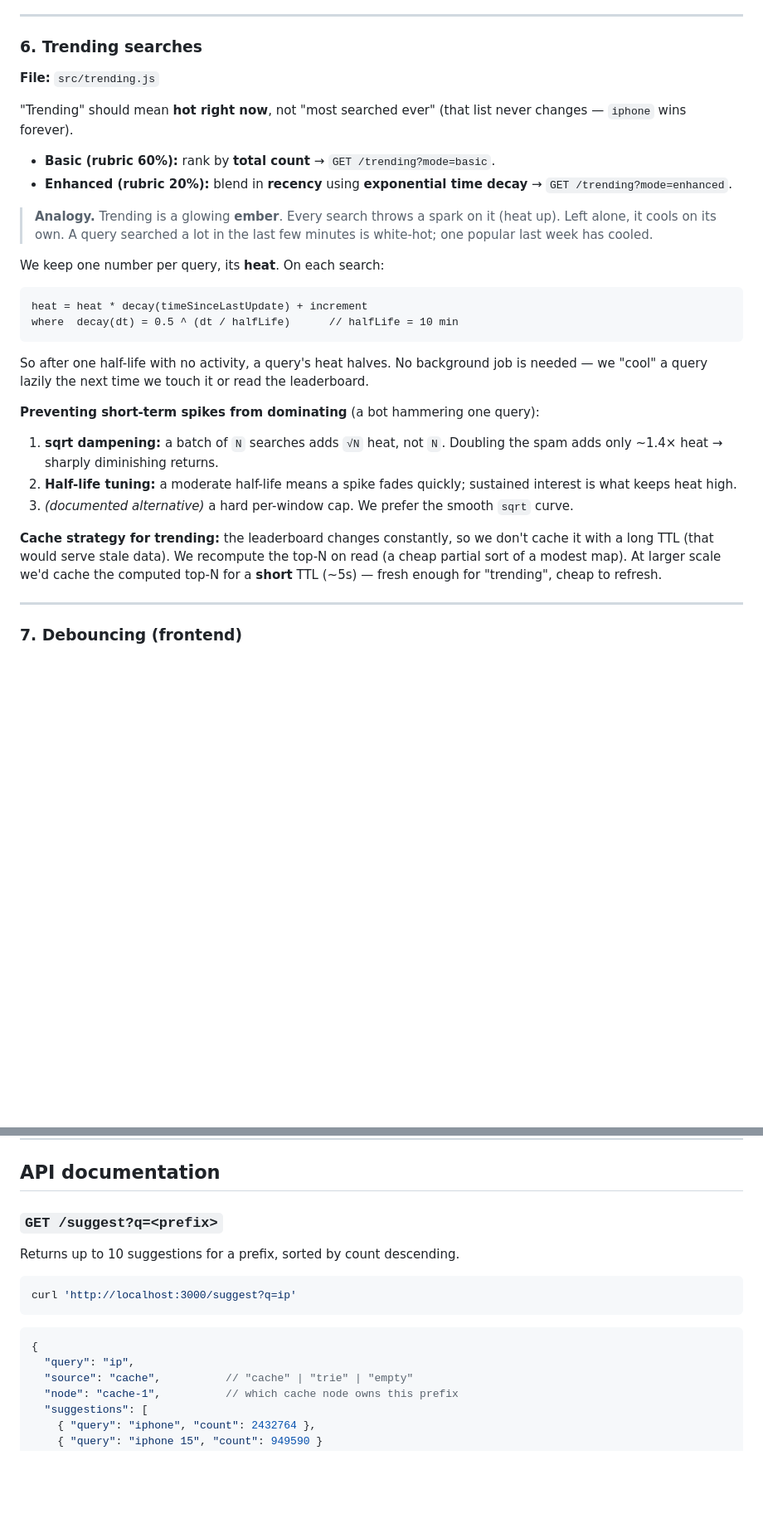
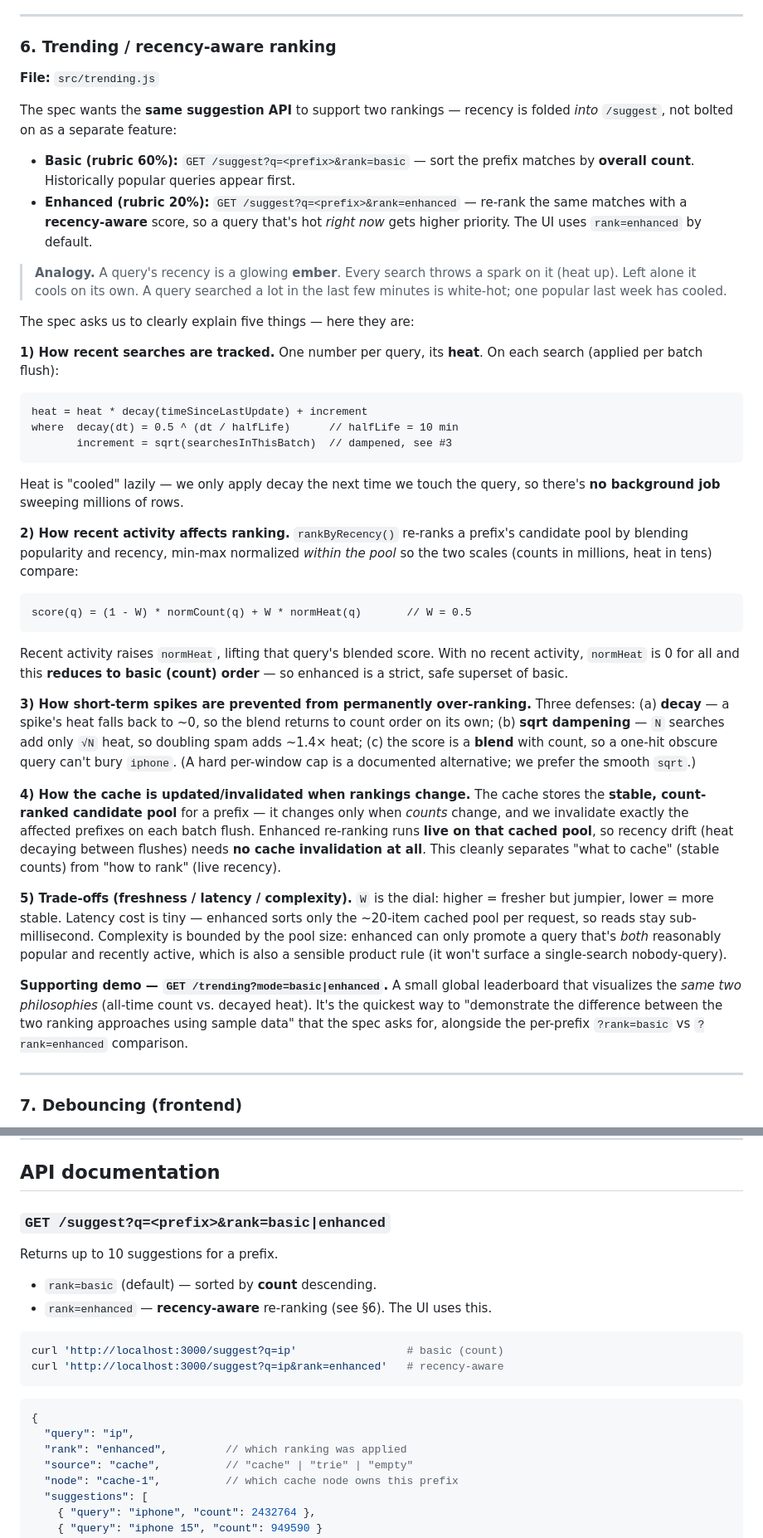
Before and after one commit to Shubhamm-02/Type-Ahead, a Markdown page: README.md, 2 parts joined by grey strips. Shown at 83% size. Rendered like a GitHub page; blank space fills up the shorter version.

Commit message:
docs: recency ranking now part of suggest api

````diff
--- a/README.md
+++ b/README.md
@@ -297,45 +297,76 @@ nothing is lost.
 
 ---
 
-### 6. Trending searches
+### 6. Trending / recency-aware ranking
 
 **File:** `src/trending.js`
 
-"Trending" should mean **hot right now**, not "most searched ever" (that list
-never changes — `iphone` wins forever).
+The spec wants the **same suggestion API** to support two rankings — recency is
+folded *into* `/suggest`, not bolted on as a separate feature:
 
-- **Basic (rubric 60%):** rank by **total count** → `GET /trending?mode=basic`.
-- **Enhanced (rubric 20%):** blend in **recency** using **exponential time
-  decay** → `GET /trending?mode=enhanced`.
+- **Basic (rubric 60%):** `GET /suggest?q=<prefix>&rank=basic` — sort the prefix
+  matches by **overall count**. Historically popular queries appear first.
+- **Enhanced (rubric 20%):** `GET /suggest?q=<prefix>&rank=enhanced` — re-rank
+  the same matches with a **recency-aware** score, so a query that's hot *right
+  now* gets higher priority. The UI uses `rank=enhanced` by default.
 
-> **Analogy.** Trending is a glowing **ember**. Every search throws a spark on it
-> (heat up). Left alone, it cools on its own. A query searched a lot in the last
-> few minutes is white-hot; one popular last week has cooled.
+> **Analogy.** A query's recency is a glowing **ember**. Every search throws a
+> spark on it (heat up). Left alone it cools on its own. A query searched a lot
+> in the last few minutes is white-hot; one popular last week has cooled.
 
-We keep one number per query, its **heat**. On each search:
+The spec asks us to clearly explain five things — here they are:
+
+**1) How recent searches are tracked.** One number per query, its **heat**. On
+each search (applied per batch flush):
 
 ```
 heat = heat * decay(timeSinceLastUpdate) + increment
 where  decay(dt) = 0.5 ^ (dt / halfLife)      // halfLife = 10 min
+       increment = sqrt(searchesInThisBatch)  // dampened, see #3
 ```
 
-So after one half-life with no activity, a query's heat halves. No background
-job is needed — we "cool" a query lazily the next time we touch it or read the
-leaderboard.
+Heat is "cooled" lazily — we only apply decay the next time we touch the query,
+so there's **no background job** sweeping millions of rows.
 
-**Preventing short-term spikes from dominating** (a bot hammering one query):
-1. **sqrt dampening:** a batch of `N` searches adds `√N` heat, not `N`. Doubling
-   the spam adds only ~1.4× heat → sharply diminishing returns.
-2. **Half-life tuning:** a moderate half-life means a spike fades quickly;
-   sustained interest is what keeps heat high.
-3. *(documented alternative)* a hard per-window cap. We prefer the smooth `sqrt`
-   curve.
+**2) How recent activity affects ranking.** `rankByRecency()` re-ranks a
+prefix's candidate pool by blending popularity and recency, min-max normalized
+*within the pool* so the two scales (counts in millions, heat in tens) compare:
 
-**Cache strategy for trending:** the leaderboard changes constantly, so we don't
-cache it with a long TTL (that would serve stale data). We recompute the top-N
-on read (a cheap partial sort of a modest map). At larger scale we'd cache the
-computed top-N for a **short** TTL (~5s) — fresh enough for "trending", cheap to
-refresh.
+```
+score(q) = (1 - W) * normCount(q) + W * normHeat(q)       // W = 0.5
+```
+
+Recent activity raises `normHeat`, lifting that query's blended score. With no
+recent activity, `normHeat` is 0 for all and this **reduces to basic (count)
+order** — so enhanced is a strict, safe superset of basic.
+
+**3) How short-term spikes are prevented from permanently over-ranking.** Three
+defenses: (a) **decay** — a spike's heat falls back to ~0, so the blend returns
+to count order on its own; (b) **sqrt dampening** — `N` searches add only `√N`
+heat, so doubling spam adds ~1.4× heat; (c) the score is a **blend** with count,
+so a one-hit obscure query can't bury `iphone`. (A hard per-window cap is a
+documented alternative; we prefer the smooth `sqrt`.)
+
+**4) How the cache is updated/invalidated when rankings change.** The cache
+stores the **stable, count-ranked candidate pool** for a prefix — it changes
+only when *counts* change, and we invalidate exactly the affected prefixes on
+each batch flush. Enhanced re-ranking runs **live on that cached pool**, so
+recency drift (heat decaying between flushes) needs **no cache invalidation at
+all**. This cleanly separates "what to cache" (stable counts) from "how to rank"
+(live recency).
+
+**5) Trade-offs (freshness / latency / complexity).** `W` is the dial: higher =
+fresher but jumpier, lower = more stable. Latency cost is tiny — enhanced sorts
+only the ~20-item cached pool per request, so reads stay sub-millisecond.
+Complexity is bounded by the pool size: enhanced can only promote a query that's
+*both* reasonably popular and recently active, which is also a sensible product
+rule (it won't surface a single-search nobody-query).
+
+**Supporting demo — `GET /trending?mode=basic|enhanced`.** A small global
+leaderboard that visualizes the *same two philosophies* (all-time count vs.
+decayed heat). It's the quickest way to "demonstrate the difference between the
+two ranking approaches using sample data" that the spec asks for, alongside the
+per-prefix `?rank=basic` vs `?rank=enhanced` comparison.
 
 ---
 
@@ -393,14 +424,18 @@ ratio, and the consistent-hashing ring distribution + change log.
 
 ## API documentation
 
-### `GET /suggest?q=<prefix>`
-Returns up to 10 suggestions for a prefix, sorted by count descending.
+### `GET /suggest?q=<prefix>&rank=basic|enhanced`
+Returns up to 10 suggestions for a prefix.
+- `rank=basic` (default) — sorted by **count** descending.
+- `rank=enhanced` — **recency-aware** re-ranking (see §6). The UI uses this.
 ```bash
-curl 'http://localhost:3000/suggest?q=ip'
+curl 'http://localhost:3000/suggest?q=ip'                 # basic (count)
+curl 'http://localhost:3000/suggest?q=ip&rank=enhanced'   # recency-aware
 ```
 ```json
 {
   "query": "ip",
+  "rank": "enhanced",         // which ranking was applied
   "source": "cache",          // "cache" | "trie" | "empty"
   "node": "cache-1",          // which cache node owns this prefix
   "suggestions": [
````
Also changed, not shown: other parts of README.md (+1 -1 lines).
